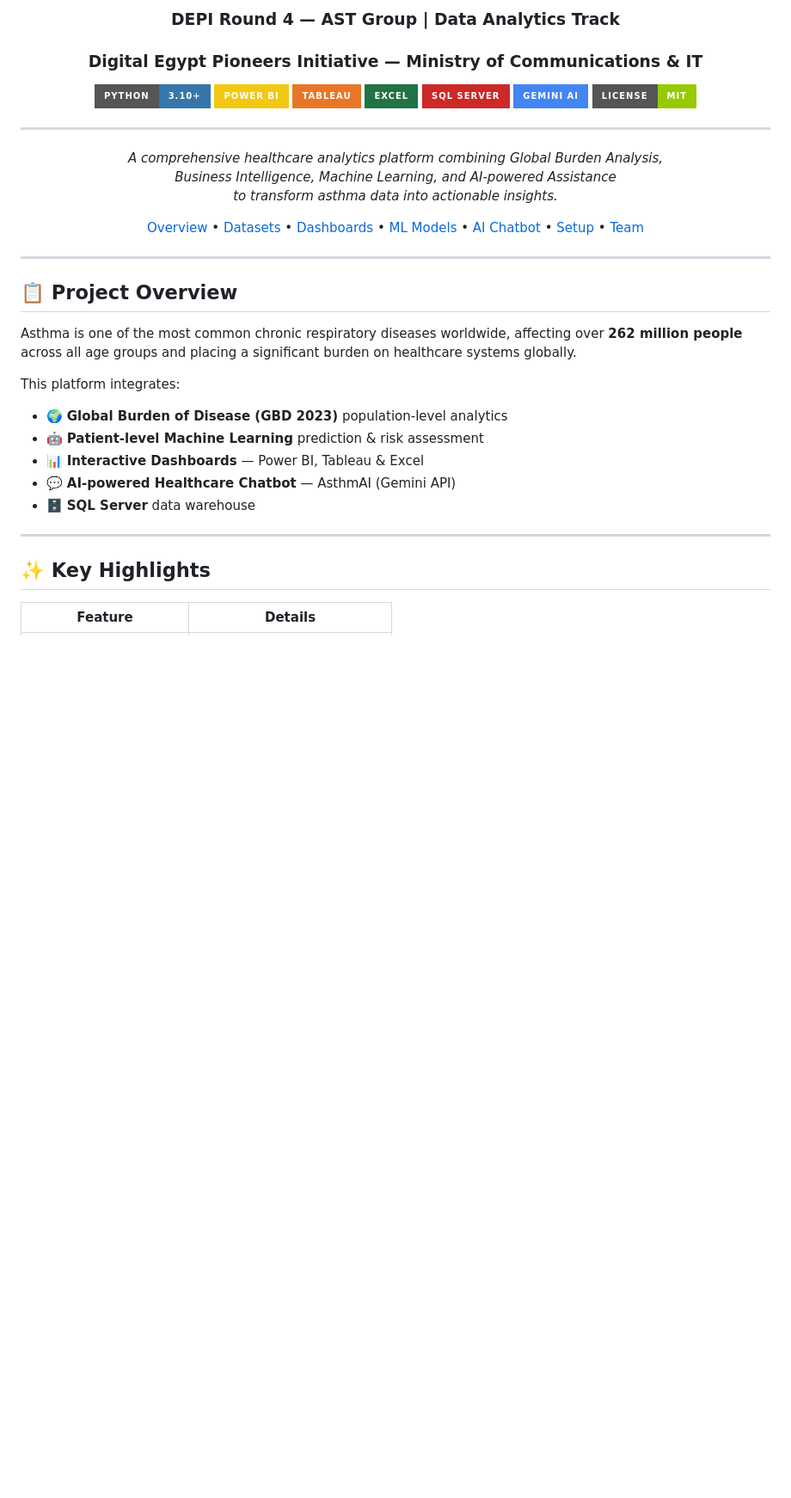
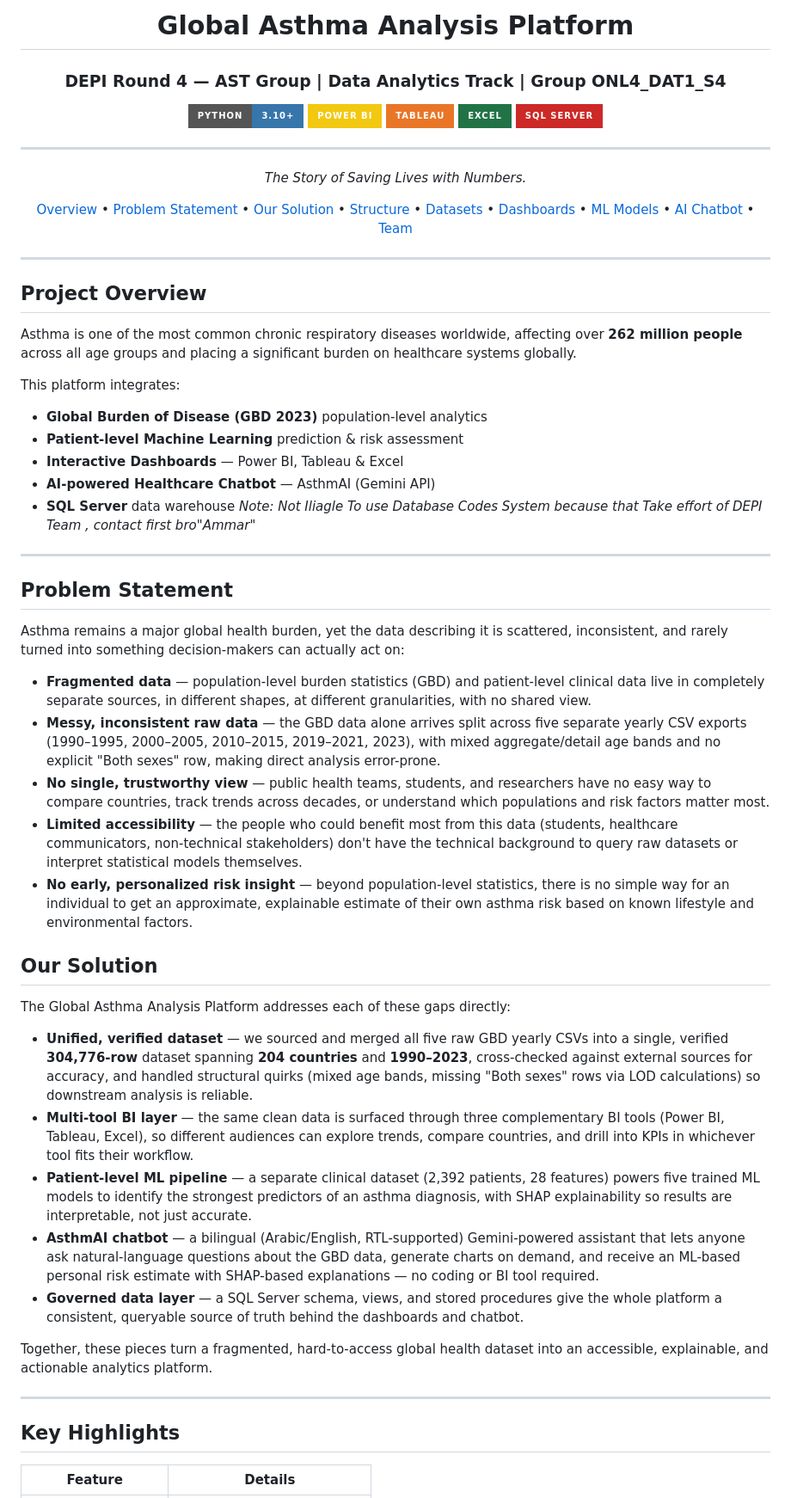
Before and after one commit to 3mmar3bdalkber/Global-Asthma-Burden, a Markdown page: README.md, the part around one of its changes. Shown at 86% size. Rendered like a GitHub page; badges without logos; blank space fills up the shorter version.

Commit message:
Maybe Last Dance DEPI R4
Updated project overview, added problem statement and solution details, and improved formatting. Revised team information and clarified setup instructions.

```diff
--- a/README.md
+++ b/README.md
@@ -4,28 +4,25 @@
 
-### DEPI Round 4 — AST Group | Data Analytics Track
-### Digital Egypt Pioneers Initiative — Ministry of Communications & IT
+# Global Asthma Analysis Platform
+
+### DEPI Round 4 — AST Group | Data Analytics Track | Group ONL4_DAT1_S4
 
 [![Python](https://img.shields.io/badge/Python-3.10+-3776AB?style=for-the-badge&logo=python&logoColor=white)](https://python.org)
 [![Power BI](https://img.shields.io/badge/Power_BI-F2C811?style=for-the-badge&logo=powerbi&logoColor=black)](https://powerbi.microsoft.com)
 [![Tableau](https://img.shields.io/badge/Tableau-E97627?style=for-the-badge&logo=tableau&logoColor=white)](https://tableau.com)
 [![Excel](https://img.shields.io/badge/Excel-217346?style=for-the-badge&logo=microsoftexcel&logoColor=white)](https://microsoft.com/excel)
 [![SQL Server](https://img.shields.io/badge/SQL_Server-CC2927?style=for-the-badge&logo=microsoftsqlserver&logoColor=white)](https://microsoft.com/sql-server)
-[![Gemini](https://img.shields.io/badge/Gemini_AI-4285F4?style=for-the-badge&logo=google&logoColor=white)](https://aistudio.google.com)
-[![License](https://img.shields.io/badge/License-MIT-green?style=for-the-badge)](LICENSE)
 
 ---
 
-*A comprehensive healthcare analytics platform combining Global Burden Analysis,
-Business Intelligence, Machine Learning, and AI-powered Assistance
-to transform asthma data into actionable insights.*
+*The Story of Saving Lives with Numbers.*
 
-[Overview](#overview) • [Datasets](#datasets) • [Dashboards](#dashboards) • [ML Models](#machine-learning) • [AI Chatbot](#ai-chatbot) • [Setup](#setup) • [Team](#team)
+[Overview](#overview) • [Problem Statement](#problem-statement) • [Our Solution](#our-solution) • [Structure](#Project-Structure) • [Datasets](#datasets) • [Dashboards](#dashboards) • [ML Models](#machine-learning) • [AI Chatbot](#ai-chatbot) • [Team](#team)
 
 </div>
 
 ---
 
-## 📋 Project Overview
+## Project Overview
 
 Asthma is one of the most common chronic respiratory diseases worldwide,
 affecting over **262 million people** across all age groups and placing a
@@ -33,15 +30,73 @@ significant burden on healthcare systems globally.
 
 This platform integrates:
 
-- 🌍 **Global Burden of Disease (GBD 2023)** population-level analytics
-- 🤖 **Patient-level Machine Learning** prediction & risk assessment
-- 📊 **Interactive Dashboards** — Power BI, Tableau & Excel
-- 💬 **AI-powered Healthcare Chatbot** — AsthmAI (Gemini API)
-- 🗄️ **SQL Server** data warehouse
+- **Global Burden of Disease (GBD 2023)** population-level analytics
+- **Patient-level Machine Learning** prediction & risk assessment
+- **Interactive Dashboards** — Power BI, Tableau & Excel
+- **AI-powered Healthcare Chatbot** — AsthmAI (Gemini API)
+- **SQL Server** data warehouse
+*Note: Not Iliagle To use Database Codes System because that Take effort of DEPI Team , contact first bro"Ammar"*
 
 ---
 
-## ✨ Key Highlights
+## Problem Statement
+
+Asthma remains a major global health burden, yet the data describing it is
+scattered, inconsistent, and rarely turned into something decision-makers can
+actually act on:
+
+- **Fragmented data** — population-level burden statistics (GBD) and
+  patient-level clinical data live in completely separate sources, in
+  different shapes, at different granularities, with no shared view.
+- **Messy, inconsistent raw data** — the GBD data alone arrives split across
+  five separate yearly CSV exports (1990–1995, 2000–2005, 2010–2015,
+  2019–2021, 2023), with mixed aggregate/detail age bands and no explicit
+  "Both sexes" row, making direct analysis error-prone.
+- **No single, trustworthy view** — public health teams, students, and
+  researchers have no easy way to compare countries, track trends across
+  decades, or understand which populations and risk factors matter most.
+- **Limited accessibility** — the people who could benefit most from this
+  data (students, healthcare communicators, non-technical stakeholders)
+  don't have the technical background to query raw datasets or interpret
+  statistical models themselves.
+- **No early, personalized risk insight** — beyond population-level
+  statistics, there is no simple way for an individual to get an
+  approximate, explainable estimate of their own asthma risk based on
+  known lifestyle and environmental factors.
+
+## Our Solution
+
+The Global Asthma Analysis Platform addresses each of these gaps directly:
+
+- **Unified, verified dataset** — we sourced and merged all five raw GBD
+  yearly CSVs into a single, verified **304,776-row** dataset spanning
+  **204 countries** and **1990–2023**, cross-checked against external
+  sources for accuracy, and handled structural quirks (mixed age bands,
+  missing "Both sexes" rows via LOD calculations) so downstream analysis is
+  reliable.
+- **Multi-tool BI layer** — the same clean data is surfaced through three
+  complementary BI tools (Power BI, Tableau, Excel), so different audiences
+  can explore trends, compare countries, and drill into KPIs in whichever
+  tool fits their workflow.
+- **Patient-level ML pipeline** — a separate clinical dataset (2,392
+  patients, 28 features) powers five trained ML models to identify the
+  strongest predictors of an asthma diagnosis, with SHAP explainability so
+  results are interpretable, not just accurate.
+- **AsthmAI chatbot** — a bilingual (Arabic/English, RTL-supported)
+  Gemini-powered assistant that lets anyone ask natural-language questions
+  about the GBD data, generate charts on demand, and receive an ML-based
+  personal risk estimate with SHAP-based explanations — no coding or BI
+  tool required.
+- **Governed data layer** — a SQL Server schema, views, and stored
+  procedures give the whole platform a consistent, queryable source of
+  truth behind the dashboards and chatbot.
+
+Together, these pieces turn a fragmented, hard-to-access global health
+dataset into an accessible, explainable, and actionable analytics platform.
+
+---
+
+## Key Highlights
 
 | Feature | Details |
 |---|---|
```
Also changed, not shown: other parts of README.md (+127 -109 lines).
